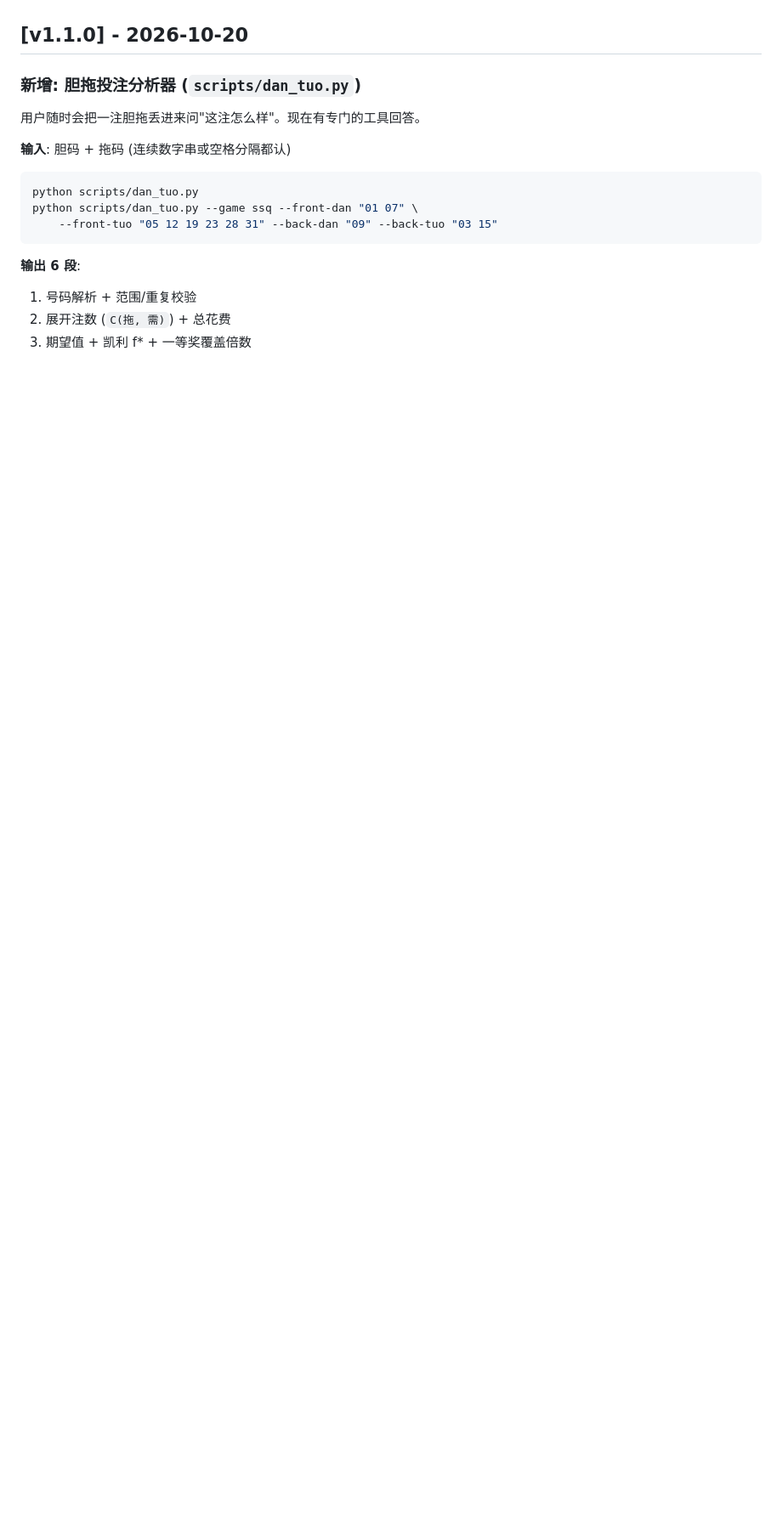
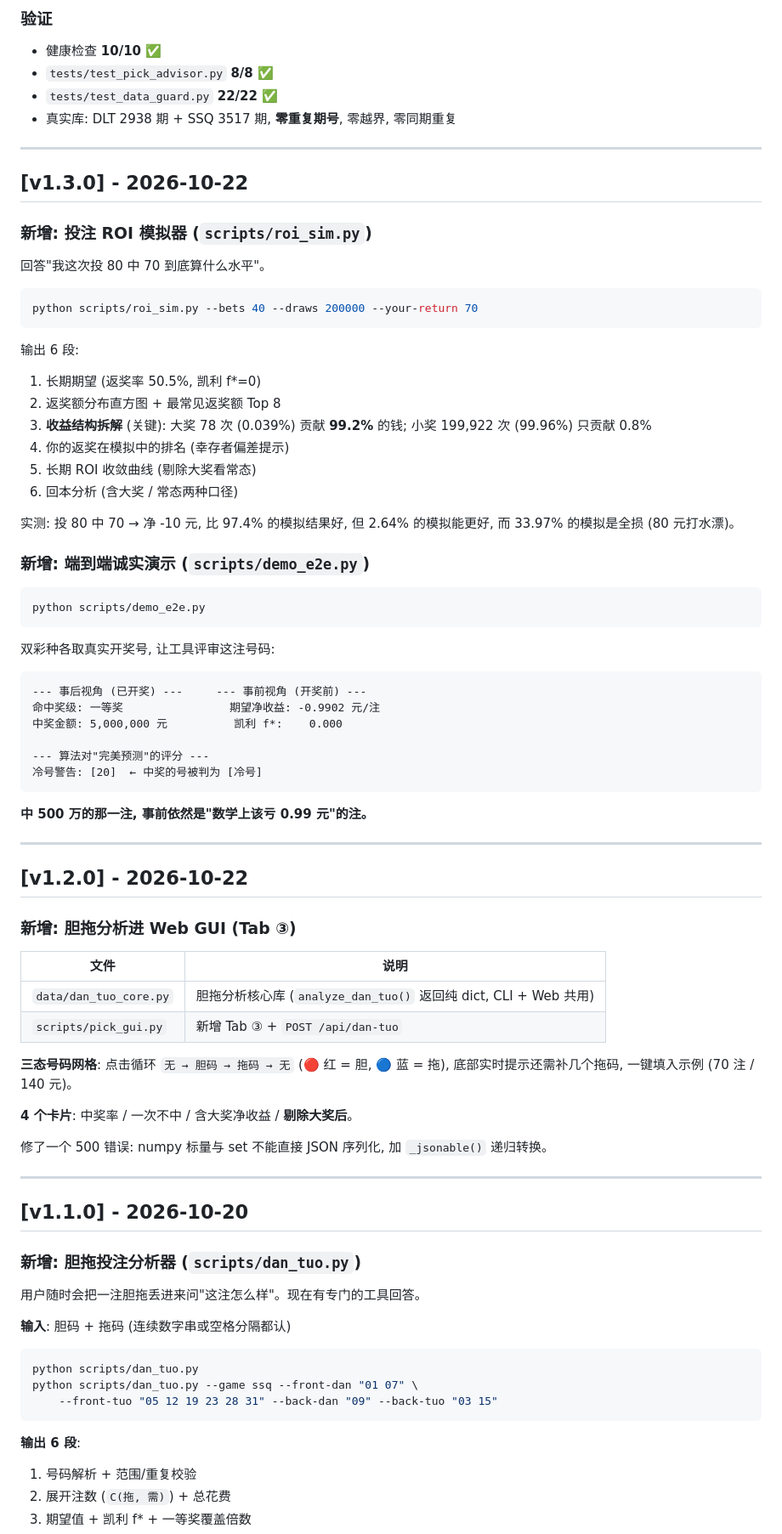
Before and after one commit to tintosm911/DLT-SSQ, a Markdown page: CHANGELOG.md, the part around one of its changes. Shown at 85% size. GitHub-like rendering; blank space fills up the shorter version.

Commit message:
docs: CHANGELOG 补全 v1.1.0 / v1.2.0 / v1.3.0 段落

````diff
--- a/CHANGELOG.md
+++ b/CHANGELOG.md
@@ -4,3 +83,71 @@
+### 验证
+
+- 健康检查 **10/10** ✅
+- `tests/test_pick_advisor.py` **8/8** ✅
+- `tests/test_data_guard.py` **22/22** ✅
+- 真实库: DLT 2938 期 + SSQ 3517 期, **零重复期号**, 零越界, 零同期重复
+
+---
+
+## [v1.3.0] - 2026-10-22
+
+### 新增: 投注 ROI 模拟器 (`scripts/roi_sim.py`)
+
+回答"我这次投 80 中 70 到底算什么水平"。
+
+```bash
+python scripts/roi_sim.py --bets 40 --draws 200000 --your-return 70
+```
+
+输出 6 段:
+1. 长期期望 (返奖率 50.5%, 凯利 f\*=0)
+2. 返奖额分布直方图 + 最常见返奖额 Top 8
+3. **收益结构拆解** (关键): 大奖 78 次 (0.039%) 贡献 **99.2%** 的钱; 小奖 199,922 次 (99.96%) 只贡献 0.8%
+4. 你的返奖在模拟中的排名 (幸存者偏差提示)
+5. 长期 ROI 收敛曲线 (剔除大奖看常态)
+6. 回本分析 (含大奖 / 常态两种口径)
+
+实测: 投 80 中 70 → 净 -10 元, 比 97.4% 的模拟结果好, 但 2.64% 的模拟能更好,
+而 33.97% 的模拟是全损 (80 元打水漂)。
+
+### 新增: 端到端诚实演示 (`scripts/demo_e2e.py`)
+
+```bash
+python scripts/demo_e2e.py
+```
+
+双彩种各取真实开奖号, 让工具评审这注号码:
+
+```
+--- 事后视角 (已开奖) ---     --- 事前视角 (开奖前) ---
+命中奖级: 一等奖                期望净收益: -0.9902 元/注
+中奖金额: 5,000,000 元          凯利 f*:    0.000
+
+--- 算法对"完美预测"的评分 ---
+冷号警告: [20]  ← 中奖的号被判为 [冷号]
+```
+
+**中 500 万的那一注, 事前依然是"数学上该亏 0.99 元"的注。**
+
+---
+
+## [v1.2.0] - 2026-10-22
+
+### 新增: 胆拖分析进 Web GUI (Tab ③)
+
+| 文件 | 说明 |
+|---|---|
+| `data/dan_tuo_core.py` | 胆拖分析核心库 (`analyze_dan_tuo()` 返回纯 dict, CLI + Web 共用) |
+| `scripts/pick_gui.py` | 新增 Tab ③ + `POST /api/dan-tuo` |
+
+**三态号码网格**: 点击循环 `无 → 胆码 → 拖码 → 无` (🔴 红 = 胆, 🔵 蓝 = 拖),
+底部实时提示还需补几个拖码, 一键填入示例 (70 注 / 140 元)。
+
+**4 个卡片**: 中奖率 / 一次不中 / 含大奖净收益 / **剔除大奖后**。
+
+修了一个 500 错误: numpy 标量与 set 不能直接 JSON 序列化, 加 `_jsonable()` 递归转换。
+
+---
 
 ## [v1.1.0] - 2026-10-20
 
````
Also changed, not shown: other parts of CHANGELOG.md (+79 -0 lines).
